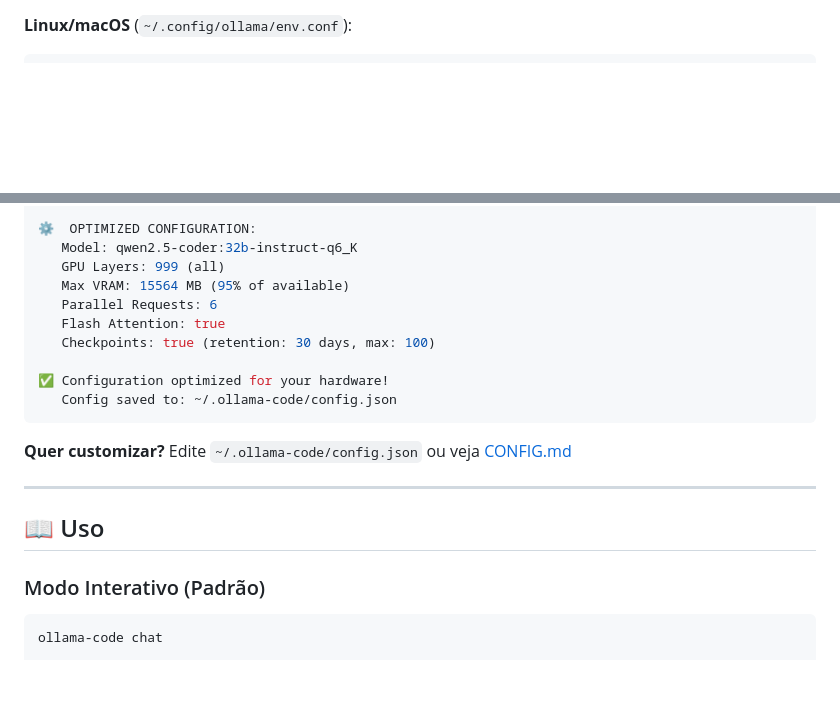
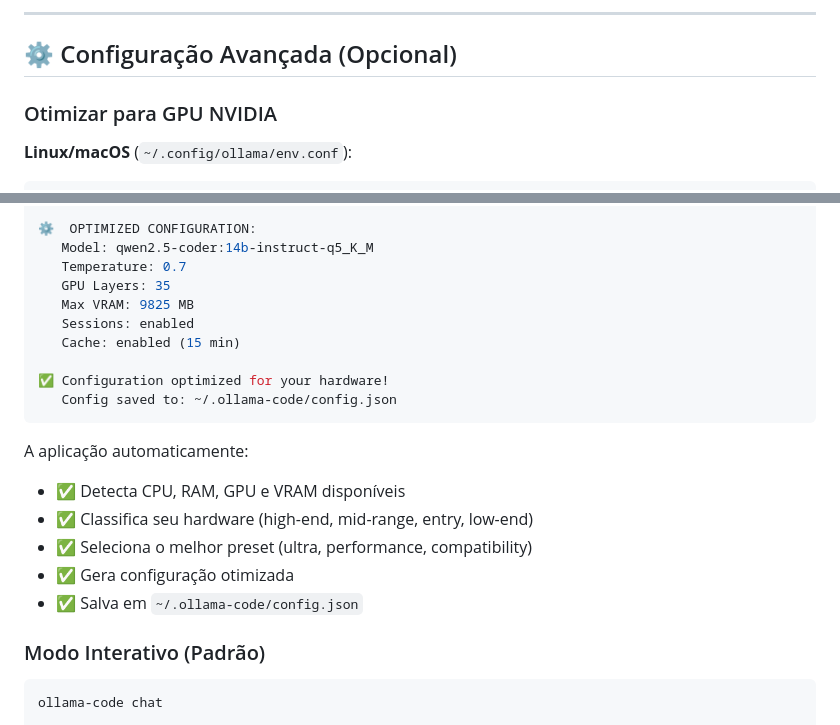
Before and after one commit to JohnPitter/ollama-code, a Markdown page: README.md, 2 parts joined by grey strips. GitHub-like rendering; blank space fills up the shorter version.

````diff
--- a/README.md
+++ b/README.md
@@ -107,3 +174,8 @@ curl -fsSL https://ollama.ai/install.sh | sh
+---
+
+## ⚙️ Configuração Avançada (Opcional)
+
+### Otimizar para GPU NVIDIA
 
 **Linux/macOS** (`~/.config/ollama/env.conf`):
 ```bash
@@ -208,21 +243,22 @@ $ ollama-code chat
 
 ⚙️  OPTIMIZED CONFIGURATION:
-   Model: qwen2.5-coder:32b-instruct-q6_K
-   GPU Layers: 999 (all)
-   Max VRAM: 15564 MB (95% of available)
-   Parallel Requests: 6
-   Flash Attention: true
-   Checkpoints: true (retention: 30 days, max: 100)
+   Model: qwen2.5-coder:14b-instruct-q5_K_M
+   Temperature: 0.7
+   GPU Layers: 35
+   Max VRAM: 9825 MB
+   Sessions: enabled
+   Cache: enabled (15 min)
 
 ✅ Configuration optimized for your hardware!
    Config saved to: ~/.ollama-code/config.json
 ```
 
-**Quer customizar?** Edite `~/.ollama-code/config.json` ou veja [CONFIG.md](CONFIG.md)
-
----
-
-## 📖 Uso
+A aplicação automaticamente:
+- ✅ Detecta CPU, RAM, GPU e VRAM disponíveis
+- ✅ Classifica seu hardware (high-end, mid-range, entry, low-end)
+- ✅ Seleciona o melhor preset (ultra, performance, compatibility)
+- ✅ Gera configuração otimizada
+- ✅ Salva em `~/.ollama-code/config.json`
 
 ### Modo Interativo (Padrão)
 
````
Also changed, not shown: other parts of README.md (+106 -76 lines).
